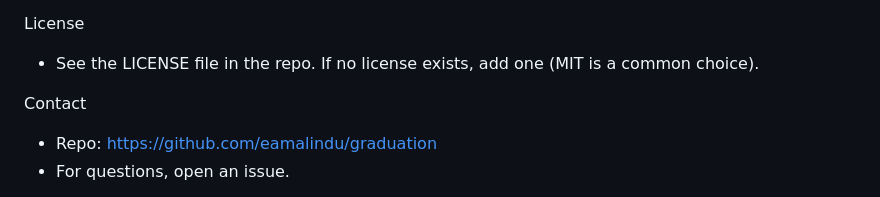
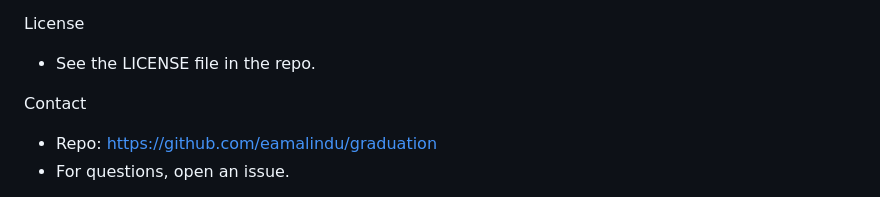
Before and after one commit to eamalindu/graduation, a Markdown page: README.md, the part around the change. Drawn GitHub-style.

```diff
--- a/README.md
+++ b/README.md
@@ -129,7 +129,7 @@ Contributing
 - Pull requests should include a concise description and, when applicable, updates to schema.sql or images.
 
 License
-- See the LICENSE file in the repo. If no license exists, add one (MIT is a common choice).
+- See the LICENSE file in the repo.
 
 Contact
 - Repo: https://github.com/eamalindu/graduation
```
